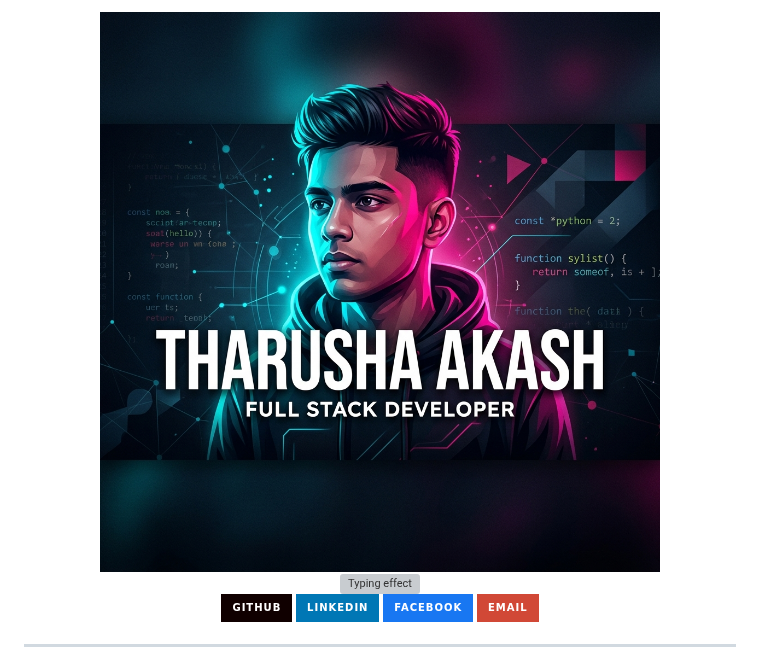
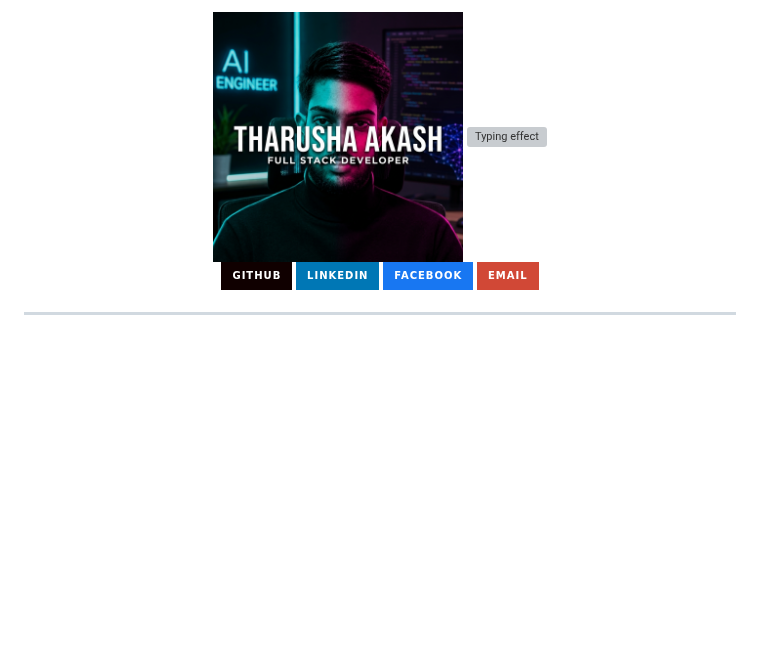
Before and after one commit to TharushaAkash/TharushaAkash, a Markdown page: README.md, the part around the change. GitHub-like rendering; pictures changed too: banner.png; badges without logos; blank space fills up the shorter version; grey boxes are pictures that could not be loaded.

Commit message:
Update custom banner with user profile photo and fix height

```diff
--- a/README.md
+++ b/README.md
@@ -1,6 +1,6 @@
 <div align="center">
 
-  <img src="banner.png" width="100%" alt="Tharusha Akash Profile Banner" />
+  <img src="banner.png" height="250" alt="Tharusha Akash Profile Banner" />
 
   <img src="https://readme-typing-svg.herokuapp.com?font=Fira+Code&size=22&duration=3000&pause=1000&color=00F7FF&center=true&width=900&height=50&lines=Full+Stack+Developer;Software+Engineering+Student+@+SLIIT;Transforming+ideas+into+scalable+solutions" alt="Typing effect"/>
 
```
